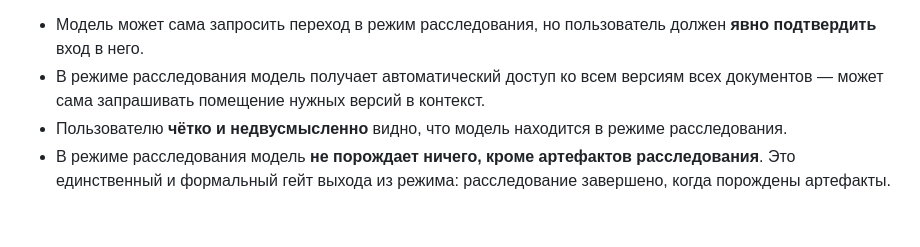
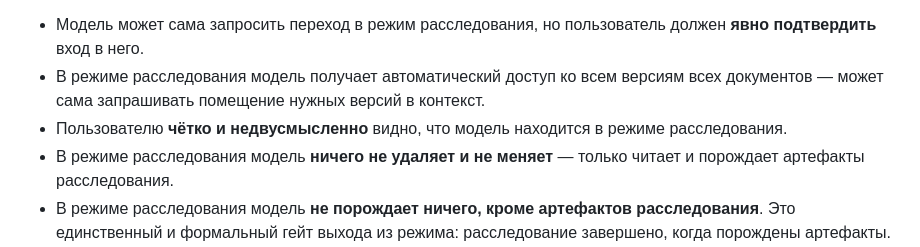
Before and after one commit to yamshchikoff/dietology, a Markdown page: docs/requirements-discussion.md, the part around the change. Drawn GitHub-style; blank space fills up the shorter version.

Commit message:
docs: explicit read-only constraint for investigation mode
Co-Authored-By: DeepSeek <noreply@deepseek.com>

```diff
--- a/docs/requirements-discussion.md
+++ b/docs/requirements-discussion.md
@@ -138,5 +138,6 @@
 - Модель может сама запросить переход в режим расследования, но пользователь должен **явно подтвердить** вход в него.
 - В режиме расследования модель получает автоматический доступ ко всем версиям всех документов — может сама запрашивать помещение нужных версий в контекст.
 - Пользователю **чётко и недвусмысленно** видно, что модель находится в режиме расследования.
+- В режиме расследования модель **ничего не удаляет и не меняет** — только читает и порождает артефакты расследования.
 - В режиме расследования модель **не порождает ничего, кроме артефактов расследования**. Это единственный и формальный гейт выхода из режима: расследование завершено, когда порождены артефакты.
 - **Артефакты расследования** — model-initiated документ с обязательной аннотацией (системная дата, авторство `agent`, ссылки на исследованные версии, причина создания), встраиваемый в общее состояние системы.
```
